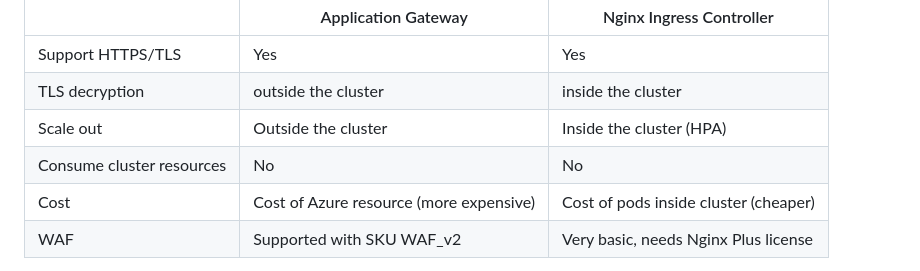
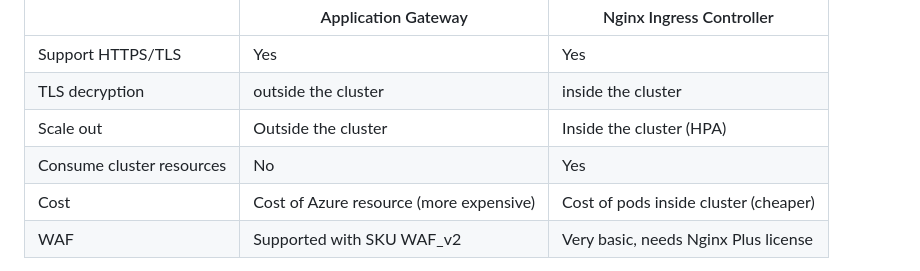
Before and after one commit to HoussemDellai/aks-course, a Markdown page: 35_app_gateway_ingress/Readme.md, the part around the change. Rendered like a GitHub page.

Commit message:
aks appgw ingress

```diff
--- a/35_app_gateway_ingress/Readme.md
+++ b/35_app_gateway_ingress/Readme.md
@@ -32,7 +32,7 @@ There are a lot of features available for App Gateway and for Nginx IC. Here I w
 | Support HTTPS/TLS | Yes | Yes |
 | TLS decryption | outside the cluster | inside the cluster |
 | Scale out | Outside the cluster | Inside the cluster (HPA) |
-| Consume cluster resources | No | No |
+| Consume cluster resources | No | Yes |
 | Cost | Cost of Azure resource (more expensive) | Cost of pods inside cluster (cheaper) |
 | WAF | Supported with SKU WAF_v2 | Very basic, needs Nginx Plus license |
 
```
